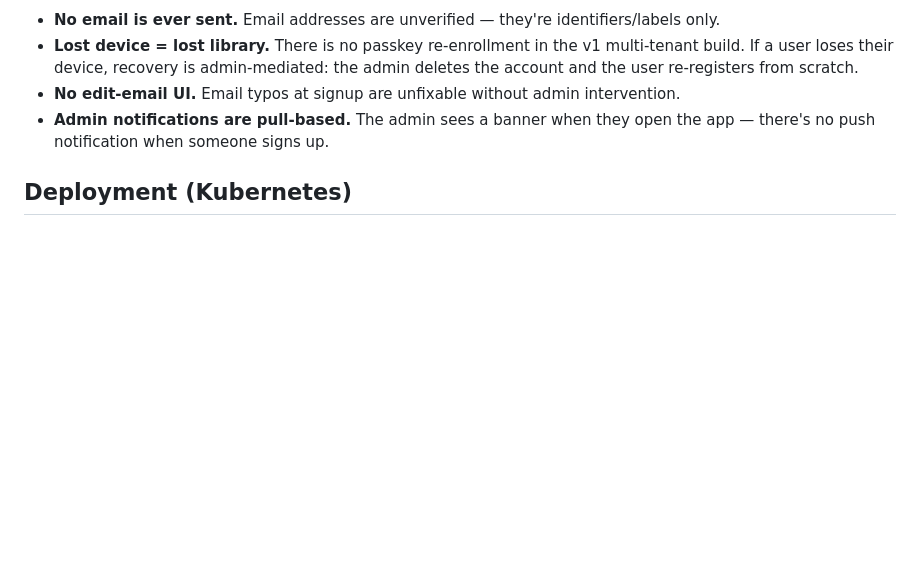
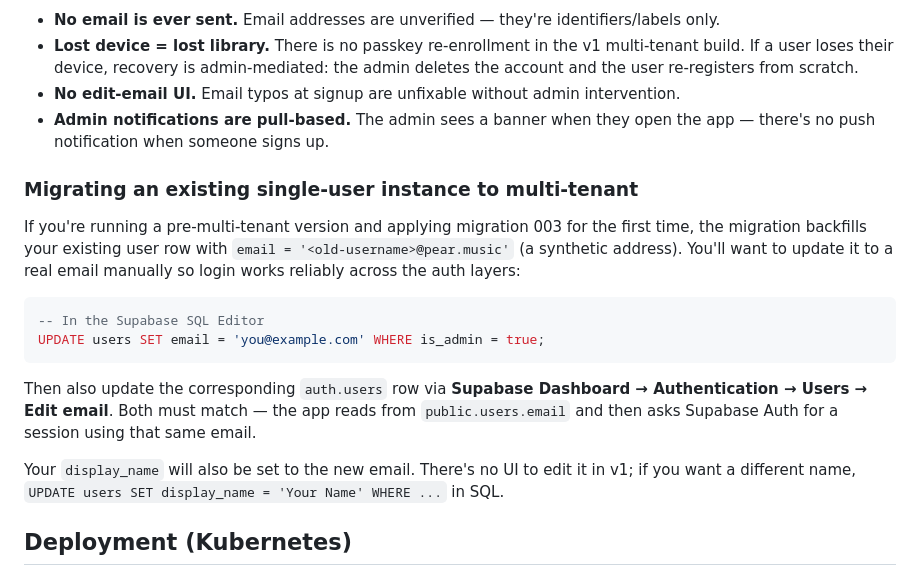
Before and after one commit to micmnm/pear-music, a Markdown page: README.md, the part around the change. Drawn GitHub-style; blank space fills up the shorter version.

Commit message:
docs(readme): add multi-tenant migration notes for existing single-user instances

````diff
--- a/README.md
+++ b/README.md
@@ -120,6 +120,19 @@ The admin sees an "Admin" link in the header that opens a page where they can:
 - **No edit-email UI.** Email typos at signup are unfixable without admin intervention.
 - **Admin notifications are pull-based.** The admin sees a banner when they open the app — there's no push notification when someone signs up.
 
+### Migrating an existing single-user instance to multi-tenant
+
+If you're running a pre-multi-tenant version and applying migration 003 for the first time, the migration backfills your existing user row with `email = '<old-username>@pear.music'` (a synthetic address). You'll want to update it to a real email manually so login works reliably across the auth layers:
+
+```sql
+-- In the Supabase SQL Editor
+UPDATE users SET email = 'you@example.com' WHERE is_admin = true;
+```
+
+Then also update the corresponding `auth.users` row via **Supabase Dashboard → Authentication → Users → Edit email**. Both must match — the app reads from `public.users.email` and then asks Supabase Auth for a session using that same email.
+
+Your `display_name` will also be set to the new email. There's no UI to edit it in v1; if you want a different name, `UPDATE users SET display_name = 'Your Name' WHERE ...` in SQL.
+
 ## Deployment (Kubernetes)
 
 The included `.woodpecker.yml` provides a CI/CD pipeline that builds a Docker image, pushes to a registry, and deploys to a Kubernetes cluster. You'll need to configure:
````
